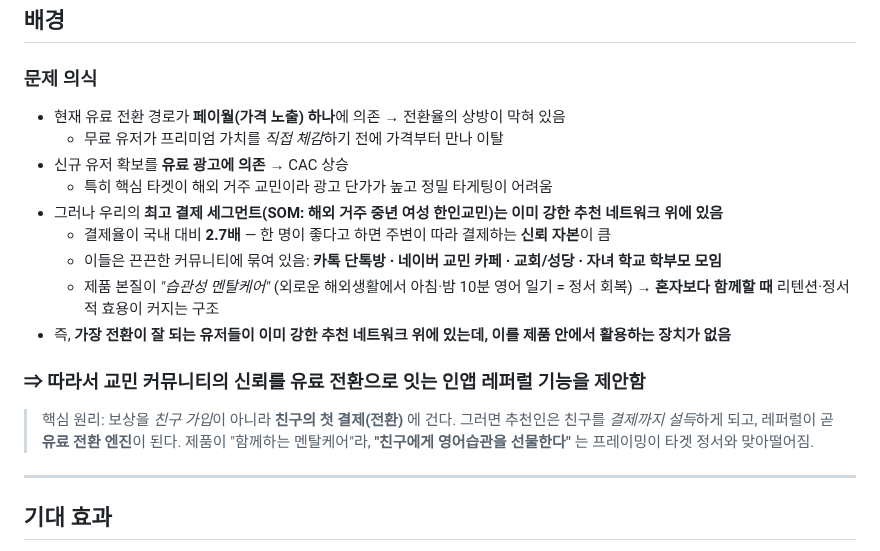
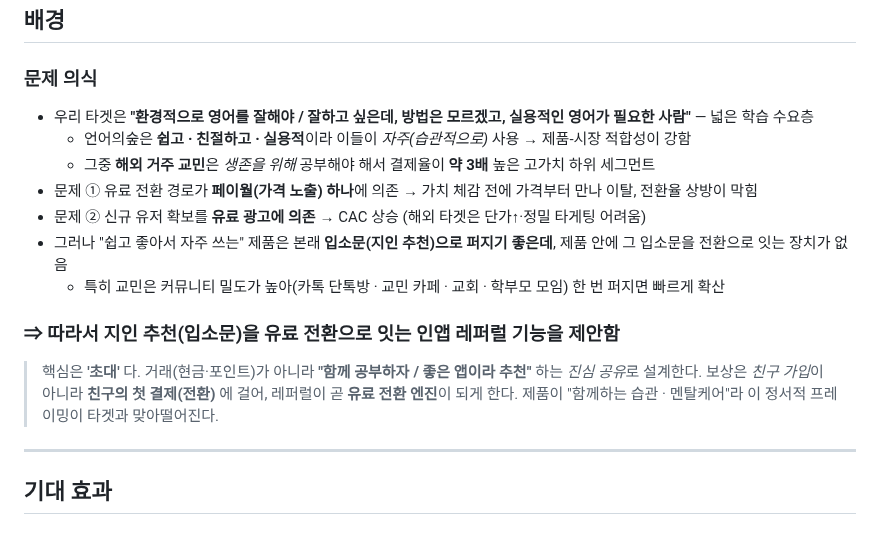
Before and after one commit to chanjoonglee-cell/ReelsMaking, a Markdown page: docs/referral-ideation.md, the part around one of its changes. GitHub-like rendering.

```diff
--- a/docs/referral-ideation.md
+++ b/docs/referral-ideation.md
@@ -12,21 +12,19 @@
 
 ### 문제 의식
 
-- 현재 유료 전환 경로가 **페이월(가격 노출) 하나**에 의존 → 전환율의 상방이 막혀 있음
-    - 무료 유저가 프리미엄 가치를 *직접 체감*하기 전에 가격부터 만나 이탈
-- 신규 유저 확보를 **유료 광고에 의존** → CAC 상승
-    - 특히 핵심 타겟이 해외 거주 교민이라 광고 단가가 높고 정밀 타게팅이 어려움
-- 그러나 우리의 **최고 결제 세그먼트(SOM: 해외 거주 중년 여성 한인교민)는 이미 강한 추천 네트워크 위에 있음**
-    - 결제율이 국내 대비 **2.7배** — 한 명이 좋다고 하면 주변이 따라 결제하는 **신뢰 자본**이 큼
-    - 이들은 끈끈한 커뮤니티에 묶여 있음: **카톡 단톡방 · 네이버 교민 카페 · 교회/성당 · 자녀 학교 학부모 모임**
-    - 제품 본질이 *"습관성 멘탈케어"* (외로운 해외생활에서 아침·밤 10분 영어 일기 = 정서 회복) → **혼자보다 함께할 때** 리텐션·정서적 효용이 커지는 구조
-- 즉, **가장 전환이 잘 되는 유저들이 이미 강한 추천 네트워크 위에 있는데, 이를 제품 안에서 활용하는 장치가 없음**
+- 우리 타겟은 **"환경적으로 영어를 잘해야 / 잘하고 싶은데, 방법은 모르겠고, 실용적인 영어가 필요한 사람"** — 넓은 학습 수요층
+    - 언어의숲은 **쉽고 · 친절하고 · 실용적**이라 이들이 *자주(습관적으로)* 사용 → 제품-시장 적합성이 강함
+    - 그중 **해외 거주 교민**은 *생존을 위해* 공부해야 해서 결제율이 **약 3배** 높은 고가치 하위 세그먼트
+- 문제 ① 유료 전환 경로가 **페이월(가격 노출) 하나**에 의존 → 가치 체감 전에 가격부터 만나 이탈, 전환율 상방이 막힘
+- 문제 ② 신규 유저 확보를 **유료 광고에 의존** → CAC 상승 (해외 타겟은 단가↑·정밀 타게팅 어려움)
+- 그러나 "쉽고 좋아서 자주 쓰는" 제품은 본래 **입소문(지인 추천)으로 퍼지기 좋은데**, 제품 안에 그 입소문을 전환으로 잇는 장치가 없음
+    - 특히 교민은 커뮤니티 밀도가 높아(카톡 단톡방 · 교민 카페 · 교회 · 학부모 모임) 한 번 퍼지면 빠르게 확산
 
-### ⇒ 따라서 교민 커뮤니티의 신뢰를 유료 전환으로 잇는 **인앱 레퍼럴 기능**을 제안함
+### ⇒ 따라서 지인 추천(입소문)을 유료 전환으로 잇는 **인앱 레퍼럴 기능**을 제안함
 
-> 핵심 원리: 보상을 *친구 가입*이 아니라 **친구의 첫 결제(전환)** 에 건다.
-> 그러면 추천인은 친구를 *결제까지 설득*하게 되고, 레퍼럴이 곧 **유료 전환 엔진**이 된다.
-> 제품이 "함께하는 멘탈케어"라, **"친구에게 영어습관을 선물한다"** 는 프레이밍이 타겟 정서와 맞아떨어짐.
+> 핵심은 **'초대'** 다. 거래(현금·포인트)가 아니라 **"함께 공부하자 / 좋은 앱이라 추천"** 하는 *진심 공유*로 설계한다.
+> 보상은 *친구 가입*이 아니라 **친구의 첫 결제(전환)** 에 걸어, 레퍼럴이 곧 **유료 전환 엔진**이 되게 한다.
+> 제품이 "함께하는 습관 · 멘탈케어"라 이 정서적 프레이밍이 타겟과 맞아떨어진다.
 
 ---
 
```
Also changed, not shown: other parts of docs/referral-ideation.md (+27 -21 lines).
